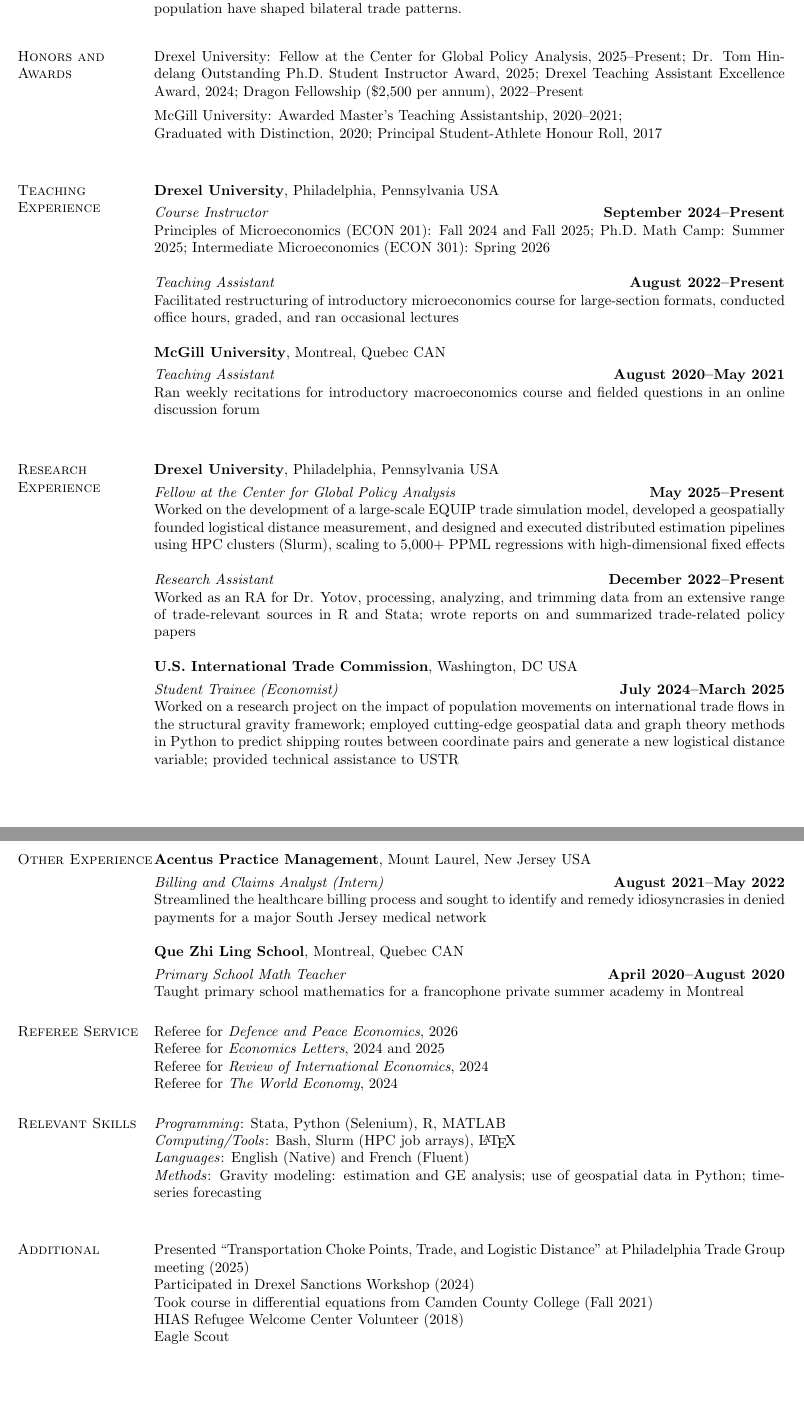
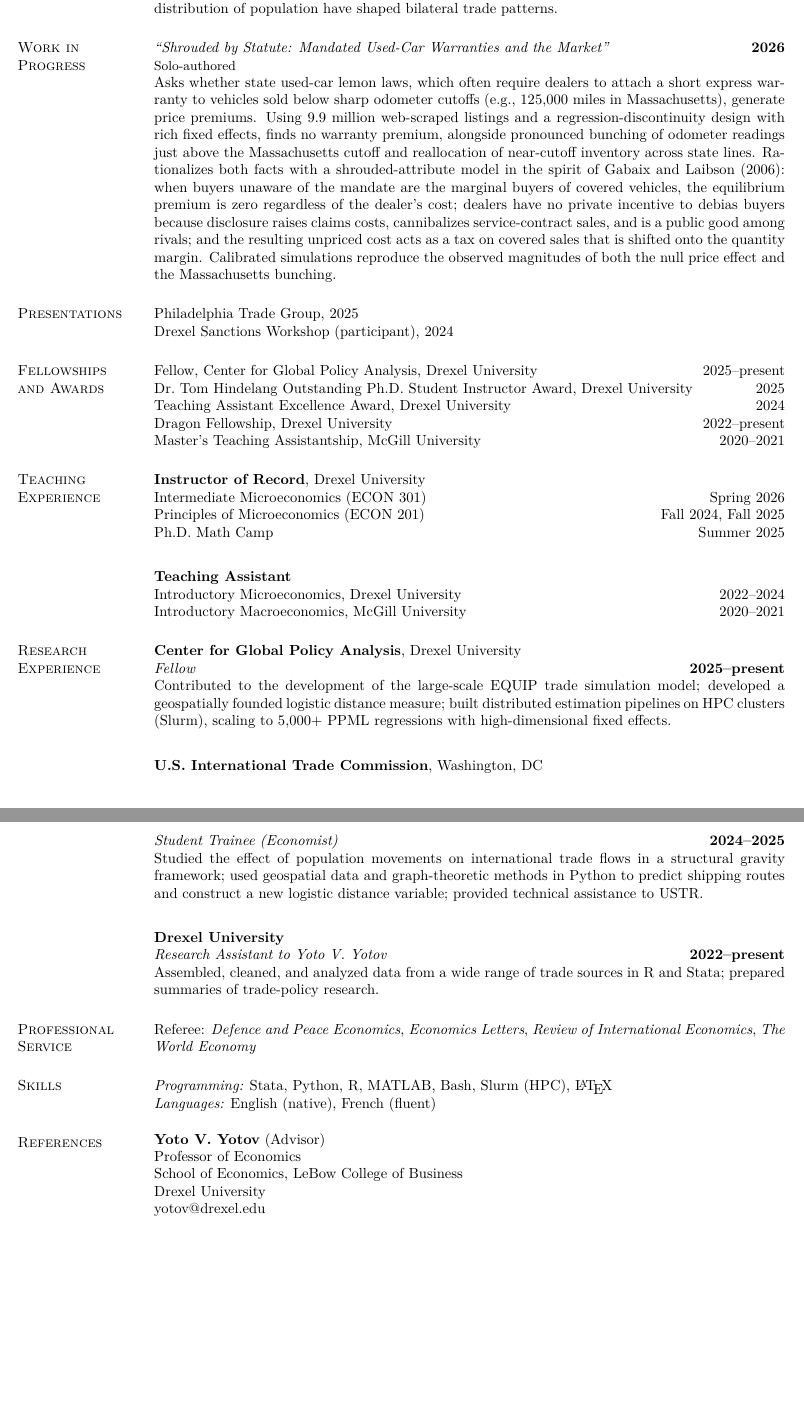
Before and after one commit to bgian123/bgian123.github.io, a LaTeX CV (cv-src/bgres.tex): two parts of pages 2 and 3 of 3, joined at a grey line, cut so that both start at the same text, the shorter picture padded with empty space. Compiled offline with pdfLaTeX.

Commit message:
Update auto-tariffs paper to CGPA WP 2026-16; restructure CV for job market; sync site with CV
Co-Authored-By: Claude Opus 5.5 <noreply@anthropic.com>
Claude-Session: https://claude.ai/code/session_014YYAMhzUqWnSYCy7QDtvQQ

```diff
--- a/cv-src/bgres.tex
+++ b/cv-src/bgres.tex
@@ -72 +70,2 @@
+Extends the Mayer and Zignago (2011) population-weighted distance formula to allow bilateral distances to evolve over time using annual city-level population data from the mid-twentieth century onward, and examines within a structural gravity framework how long-run shifts in the spatial distribution of population have shaped bilateral trade patterns.
 
@@ -78 +73,4 @@
+\section{\sc Work in\\ Progress}
+\paper{Shrouded by Statute: Mandated Used-Car Warranties and the Market}{2026}{Solo-authored}
+Asks whether state used-car lemon laws, which often require dealers to attach a short express warranty to vehicles sold below sharp odometer cutoffs (e.g., 125,000 miles in Massachusetts), generate price premiums. Using 9.9 million web-scraped listings and a regression-discontinuity design with rich fixed effects, finds no warranty premium, alongside pronounced bunching of odometer readings just above the Massachusetts cutoff and reallocation of near-cutoff inventory across state lines. Rationalizes both facts with a shrouded-attribute model in the spirit of Gabaix and Laibson (2006): when buyers unaware of the mandate are the marginal buyers of covered vehicles, the equilibrium premium is zero regardless of the dealer's cost; dealers have no private incentive to debias buyers because disclosure raises claims costs, cannibalizes service-contract sales, and is a public good among rivals; and the resulting unpriced cost acts as a tax on covered sales that is shifted onto the quantity margin. Calibrated simulations reproduce the observed magnitudes of both the null price effect and the Massachusetts bunching.
 
@@ -83 +78,4 @@
+\section{\sc Presentations}
+Philadelphia Trade Group, 2025\\
+Drexel Sanctions Workshop (participant), 2024
 
@@ -88,95 +83,56 @@
+\section{\sc Fellowships\\ and Awards}
+Fellow, Center for Global Policy Analysis, Drexel University \hfill 2025--present\\
+Dr.\ Tom Hindelang Outstanding Ph.D. Student Instructor Award, Drexel University \hfill 2025\\
+Teaching Assistant Excellence Award, Drexel University \hfill 2024\\
+Dragon Fellowship, Drexel University \hfill 2022--present\\
+Master's Teaching Assistantship, McGill University \hfill 2020--2021
 
-{\em ``Time-Varying Distance and Trade''} \hfill {\bf 2025--2026}\\
-{\small Joint with Peter Herman, Serge Shikher, and Yoto V. Yotov}\\
-Extends the Mayer and Zignago (2011) population-weighted distance formula to allow bilateral distances to fluctuate over time using annual city-level population data from the mid-twentieth century onward, and analyzes within a gravity framework how long-run shifts in the spatial distribution of population have shaped bilateral trade patterns.
-\vspace{.08in}
+%-----------------------------------------------------------------
+\section{\sc Teaching\\ Experience}
+{\bf Instructor of Record}, Drexel University\\
+Intermediate Microeconomics (ECON 301) \hfill Spring 2026\\
+Principles of Microeconomics (ECON 201) \hfill Fall 2024, Fall 2025\\
+Ph.D. Math Camp \hfill Summer 2025
 
+\entrygap
+{\bf Teaching Assistant}\\
+Introductory Microeconomics, Drexel University \hfill 2022--2024\\
+Introductory Macroeconomics, McGill University \hfill 2020--2021
 
-\section{\sc Honors and Awards}
-Drexel University: Fellow at the Center for Global Policy Analysis, 2025--Present; Dr. Tom Hindelang Outstanding Ph.D. Student Instructor Award, 2025; Drexel Teaching Assistant Excellence Award, 2024; Dragon Fellowship (\$2,500 per annum), 2022--Present
+%-----------------------------------------------------------------
+\section{\sc Research\\ Experience}
+{\bf Center for Global Policy Analysis}, Drexel University\\
+\role{Fellow}{2025--present}
+Contributed to the development of the large-scale EQUIP trade simulation model; developed a geospatially founded logistic distance measure; built distributed estimation pipelines on HPC clusters (Slurm), scaling to 5,000+ PPML regressions with high-dimensional fixed effects.
 
-%\vspace*{-2.5mm}
-%NSF Vertical Integration of Research and Education in Statistics and
-%Mathematical Sciences\\ (VIGRE) teaching fellowship.
-%
-\vspace*{-2.5mm}
-McGill University: Awarded Master's Teaching Assistantship, 2020--2021; \\
-\ \ \ \ \  Graduated with Distinction, 2020; Principal Student-Athlete Honour Roll, 2017\\
+\entrygap
+{\bf U.S. International Trade Commission}, Washington, DC\\
+\role{Student Trainee (Economist)}{2024--2025}
+Studied the effect of population movements on international trade flows in a structural gravity framework; used geospatial data and graph-theoretic methods in Python to predict shipping routes and construct a new logistic distance variable; provided technical assistance to USTR.
 
-\section{\sc Teaching Experience}
-{\bf Drexel University}, Philadelphia, Pennsylvania USA
+\entrygap
+{\bf Drexel University}\\
+\role{Research Assistant to Yoto V. Yotov}{2022--present}
+Assembled, cleaned, and analyzed data from a wide range of trade sources in R and Stata; prepared summaries of trade-policy research.
 
-\vspace{-.3cm}
-{\em Course Instructor} \hfill {\bf September 2024--Present}\\
-Principles of Microeconomics (ECON 201): Fall 2024 and Fall 2025; Ph.D. Math Camp: Summer 2025; Intermediate Microeconomics (ECON 301): Spring 2026
+%-----------------------------------------------------------------
+\section{\sc Professional\\ Service}
+Referee: {\em Defence and Peace Economics}, {\em Economics Letters}, {\em Review of International Economics}, {\em The World Economy}
 
-{\em Teaching Assistant} \hfill {\bf August 2022--Present}\\
-Facilitated restructuring of introductory microeconomics course for large-section formats, conducted office hours, graded, and ran occasional lectures
+%-----------------------------------------------------------------
+\section{\sc Skills}
+{\it Programming:} Stata, Python, R, MATLAB, Bash, Slurm (HPC), \LaTeX\\
+{\it Languages:} English (native), French (fluent)
 
-{\bf McGill University}, Montreal, Quebec CAN
-
-\vspace{-.3cm}
-{\em Teaching Assistant} \hfill {\bf August 2020--May 2021}\\
-Ran weekly recitations for introductory macroeconomics course and fielded questions in an online discussion forum
-
-\vspace{5mm}
-
-\section{\sc Research Experience}
-{\bf Drexel University}, Philadelphia, Pennsylvania USA
-
-\vspace{-.3cm}
-{\em Fellow at the Center for Global Policy Analysis} \hfill {\bf May 2025--Present}\\
-Worked on the development of a large-scale EQUIP trade simulation model, developed a geospatially founded logistical distance measurement, and designed and executed distributed estimation pipelines using HPC clusters (Slurm), scaling to 5,000+ PPML regressions with high-dimensional fixed effects
-
-{\em Research Assistant} \hfill {\bf December 2022--Present}\\
-Worked as an RA for Dr. Yotov, processing, analyzing, and trimming data from an extensive range of trade-relevant sources in R and Stata; wrote reports on and summarized trade-related policy papers
-
-{\bf U.S. International Trade Commission}, Washington, DC USA
-
-\vspace{-.3cm}
-{\em Student Trainee (Economist)} \hfill {\bf July 2024--March 2025}\\
-Worked on a research project on the impact of population movements on international trade flows in the structural gravity framework; employed cutting-edge geospatial data and graph theory methods in Python to predict shipping routes between coordinate pairs and generate a new logistical distance variable; provided technical assistance to USTR
-
-\vspace{5mm}
-
-\section{\sc Other Experience}
-{\bf Acentus Practice Management}, Mount Laurel, New Jersey USA
-
-\vspace{-.3cm}
-{\em Billing and Claims Analyst (Intern)} \hfill {\bf August 2021--May 2022}\\
-Streamlined the healthcare billing process and sought to identify and remedy idiosyncrasies in denied payments for a major South Jersey medical network
-
-{\bf Que Zhi Ling School}, Montreal, Quebec CAN
-
-\vspace{-.3cm}
-{\em Primary School Math Teacher} \hfill {\bf April 2020--August 2020}\\
-Taught primary school mathematics for a francophone
-private summer academy in Montreal
-
-\section{\sc Referee Service}
-Referee for {\em Defence and Peace Economics}, 2026\\
-Referee for {\em Economics Letters}, 2024 and 2025\\
-Referee for {\em Review of International Economics}, 2024\\
-Referee for {\em The World Economy}, 2024
-
-
-\section{\sc Relevant Skills}
-\textit{Programming}: Stata, Python (Selenium), R, MATLAB \\
-\textit{Computing/Tools}: Bash, Slurm (HPC job arrays), \LaTeX \\
-\textit{Languages}: English (Native) and French (Fluent)\\
-\textit{Methods}: Gravity modeling: estimation and GE analysis; use of geospatial data in Python; time-series forecasting\\
-
-
-
-\section{\sc Additional}
-Presented ``Transportation Choke Points, Trade, and Logistic Distance'' at Philadelphia Trade Group meeting (2025)\\
-Participated in Drexel Sanctions Workshop (2024)\\
-Took course in differential equations from Camden County College (Fall 2021)\\
-HIAS Refugee Welcome Center Volunteer (2018) \\
-Eagle Scout
-
-
-
+%-----------------------------------------------------------------
+\section{\sc References}
+\begin{tabular}{@{}p{3in}}
+{\bf Yoto V. Yotov} (Advisor)\\
+Professor of Economics\\
+School of Economics, LeBow College of Business\\
+Drexel University\\
+\href{mailto:yotov@drexel.edu}{yotov@drexel.edu}\\
+\end{tabular}
 
 \end{resume}
 \end{document}
```
Also changed, not shown: cv-src/bgres.pdf, cv.pdf, cv-src/bgres.tex (110 more changed lines), 7 other files.
